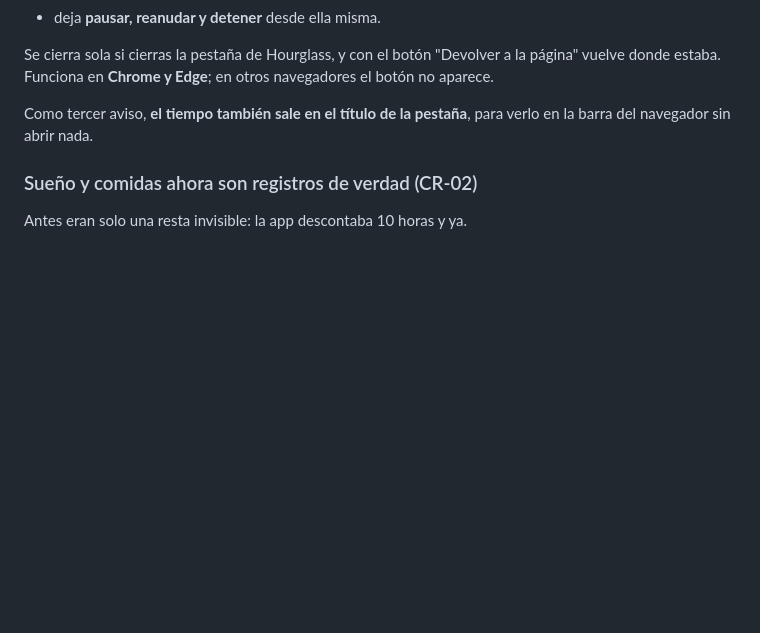
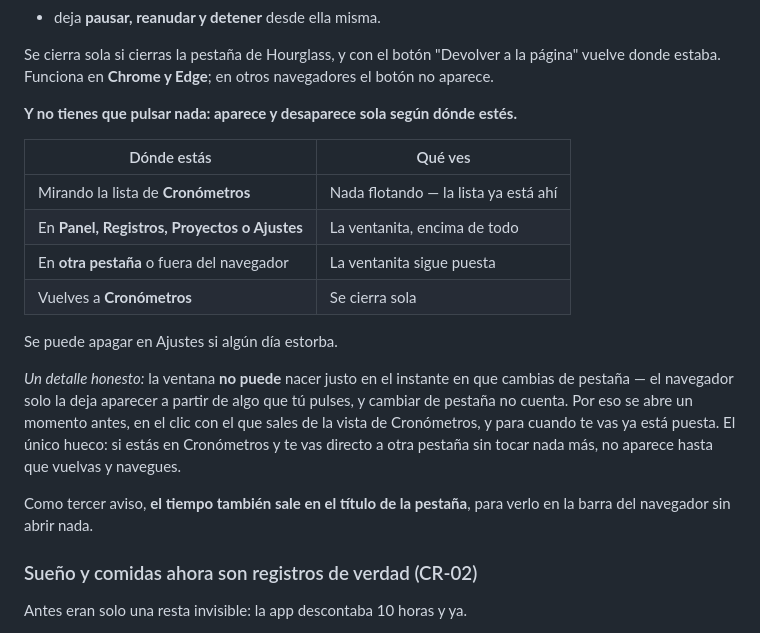
Before and after one commit to LiPimentel/lips-hub, a Markdown page: release-notes/2026-08-02-hourglass-cr01.md, the part around the change. Rendered like a GitHub page; blank space fills up the shorter version.

Commit message:
release-notes: la ventana flotante aparece y desaparece sola
Co-Authored-By: Claude Opus 5 <noreply@anthropic.com>

```diff
--- a/release-notes/2026-08-02-hourglass-cr01.md
+++ b/release-notes/2026-08-02-hourglass-cr01.md
@@ -37,6 +37,24 @@ panel. Se abre una **ventana pequeña de verdad**, del sistema, que:
 Se cierra sola si cierras la pestaña de Hourglass, y con el botón "Devolver a
 la página" vuelve donde estaba. Funciona en **Chrome y Edge**; en otros
 navegadores el botón no aparece.
+
+**Y no tienes que pulsar nada: aparece y desaparece sola según dónde estés.**
+
+| Dónde estás | Qué ves |
+|---|---|
+| Mirando la lista de **Cronómetros** | Nada flotando — la lista ya está ahí |
+| En **Panel, Registros, Proyectos o Ajustes** | La ventanita, encima de todo |
+| En **otra pestaña** o fuera del navegador | La ventanita sigue puesta |
+| Vuelves a **Cronómetros** | Se cierra sola |
+
+Se puede apagar en Ajustes si algún día estorba.
+
+*Un detalle honesto:* la ventana **no puede** nacer justo en el instante en que
+cambias de pestaña — el navegador solo la deja aparecer a partir de algo que
+tú pulses, y cambiar de pestaña no cuenta. Por eso se abre un momento antes, en
+el clic con el que sales de la vista de Cronómetros, y para cuando te vas ya
+está puesta. El único hueco: si estás en Cronómetros y te vas directo a otra
+pestaña sin tocar nada más, no aparece hasta que vuelvas y navegues.
 
 Como tercer aviso, **el tiempo también sale en el título de la pestaña**, para
 verlo en la barra del navegador sin abrir nada.
```
